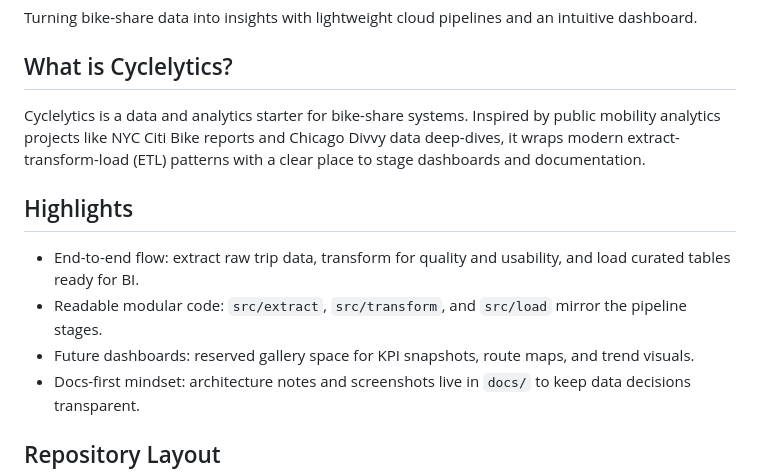
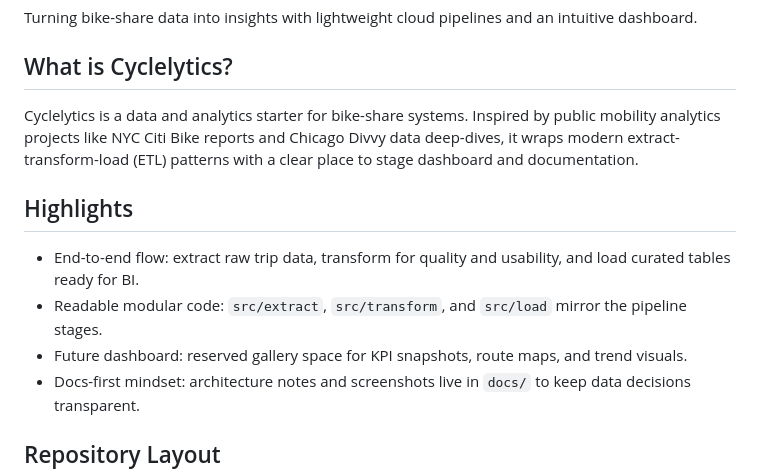
Before and after one commit to BVasquez07/Cyclelytics, a Markdown page: README.md, the part around the change. Drawn GitHub-style.

Commit message:
updated readme based on copilot review

```diff
--- a/README.md
+++ b/README.md
@@ -8,12 +8,12 @@
 Turning bike-share data into insights with lightweight cloud pipelines and an intuitive dashboard.
 
 ## What is Cyclelytics?
-Cyclelytics is a data and analytics starter for bike-share systems. Inspired by public mobility analytics projects like NYC Citi Bike reports and Chicago Divvy data deep-dives, it wraps modern extract-transform-load (ETL) patterns with a clear place to stage dashboards and documentation.
+Cyclelytics is a data and analytics starter for bike-share systems. Inspired by public mobility analytics projects like NYC Citi Bike reports and Chicago Divvy data deep-dives, it wraps modern extract-transform-load (ETL) patterns with a clear place to stage dashboard and documentation.
 
 ## Highlights
 - End-to-end flow: extract raw trip data, transform for quality and usability, and load curated tables ready for BI.
 - Readable modular code: `src/extract`, `src/transform`, and `src/load` mirror the pipeline stages.
-- Future dashboards: reserved gallery space for KPI snapshots, route maps, and trend visuals.
+- Future dashboard: reserved gallery space for KPI snapshots, route maps, and trend visuals.
 - Docs-first mindset: architecture notes and screenshots live in `docs/` to keep data decisions transparent.
 
 ## Repository Layout
```
